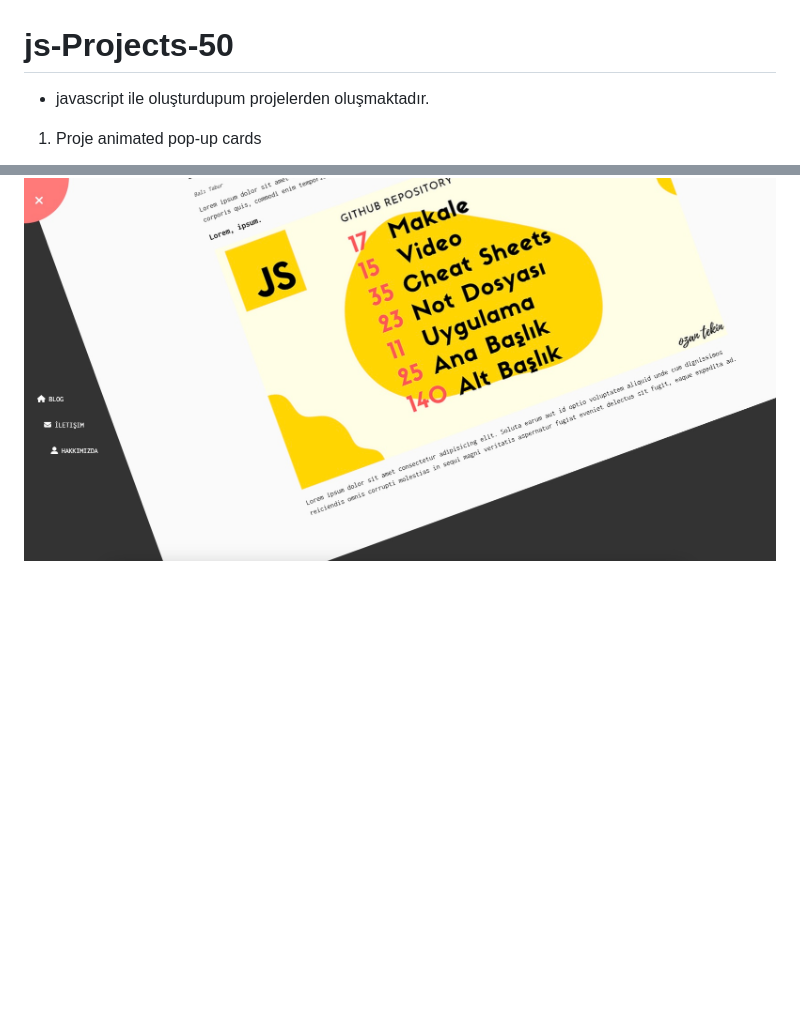
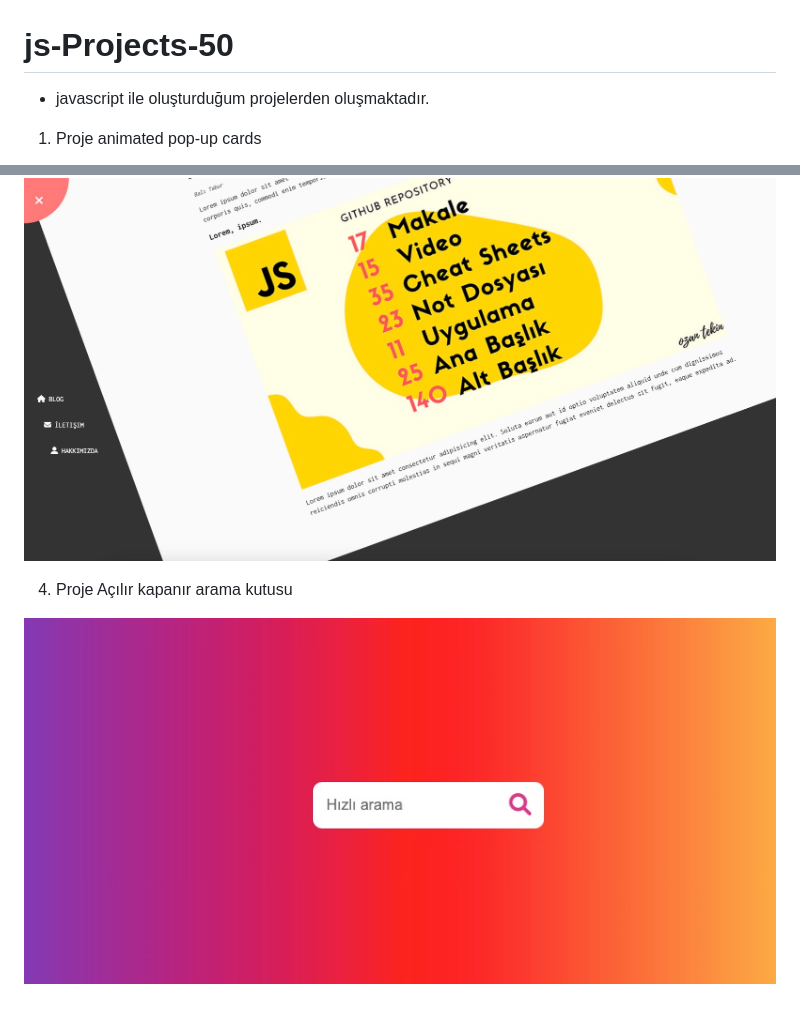
Before and after one commit to btabur/js-Projects-50, a Markdown page: README.md, 2 parts joined by grey strips. GitHub-like rendering; pictures changed too: opening-search-input/proje-4.jpg (added); blank space fills up the shorter version.

Commit message:
finished project 4: opening search input

```diff
--- a/README.md
+++ b/README.md
@@ -1,6 +1,6 @@
 # js-Projects-50
 
-- javascript ile oluşturdupum projelerden oluşmaktadır.
+- javascript ile oluşturduğum projelerden oluşmaktadır.
 
 1. Proje animated pop-up cards
 
@@ -13,3 +13,7 @@
 3. Proje Animasyonlu açılan menu
 
 ![](./animated-dropdown-menu/proje-3.jpg)
+
+4. Proje Açılır kapanır arama kutusu
+
+![](./opening-search-input/proje-4.jpg)
```
Also changed, not shown: 3 other files.
